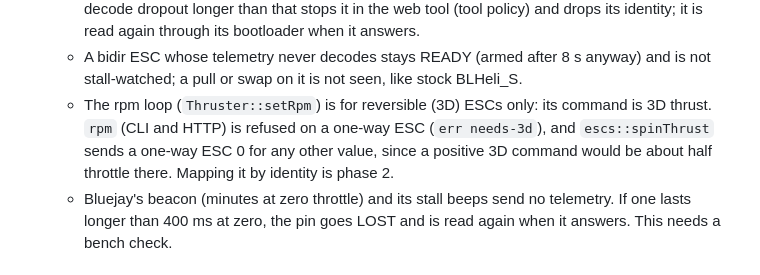
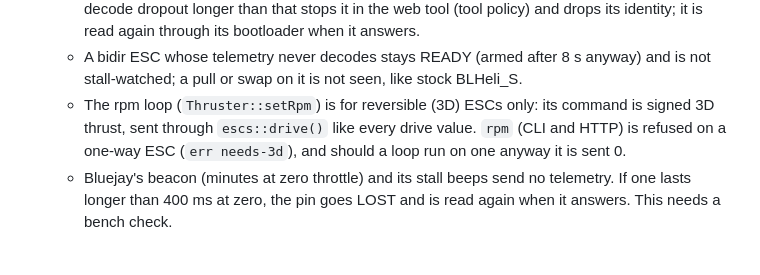
Before and after one commit to satoimotaro/pico-esc-tool, a Markdown page: docs/esc-lifecycle.md, the part around the change. Rendered like a GitHub page.

Commit message:
docs: the rpm loop goes through escs::drive()

```diff
--- a/docs/esc-lifecycle.md
+++ b/docs/esc-lifecycle.md
@@ -235,10 +235,9 @@ lives now and how it meets the lifecycle states.
     identity; it is read again through its bootloader when it answers.
   - A bidir ESC whose telemetry never decodes stays READY (armed after 8 s anyway) and is not
     stall-watched; a pull or swap on it is not seen, like stock BLHeli_S.
-  - The rpm loop (`Thruster::setRpm`) is for reversible (3D) ESCs only: its command is 3D thrust.
-    `rpm` (CLI and HTTP) is refused on a one-way ESC (`err needs-3d`), and `escs::spinThrust`
-    sends a one-way ESC 0 for any other value, since a positive 3D command would be about half
-    throttle there. Mapping it by identity is phase 2.
+  - The rpm loop (`Thruster::setRpm`) is for reversible (3D) ESCs only: its command is signed 3D
+    thrust, sent through `escs::drive()` like every drive value. `rpm` (CLI and HTTP) is refused on
+    a one-way ESC (`err needs-3d`), and should a loop run on one anyway it is sent 0.
   - Bluejay's beacon (minutes at zero throttle) and its stall beeps send no telemetry. If one lasts
     longer than 400 ms at zero, the pin goes LOST and is read again when it answers. This needs a
     bench check.
```
